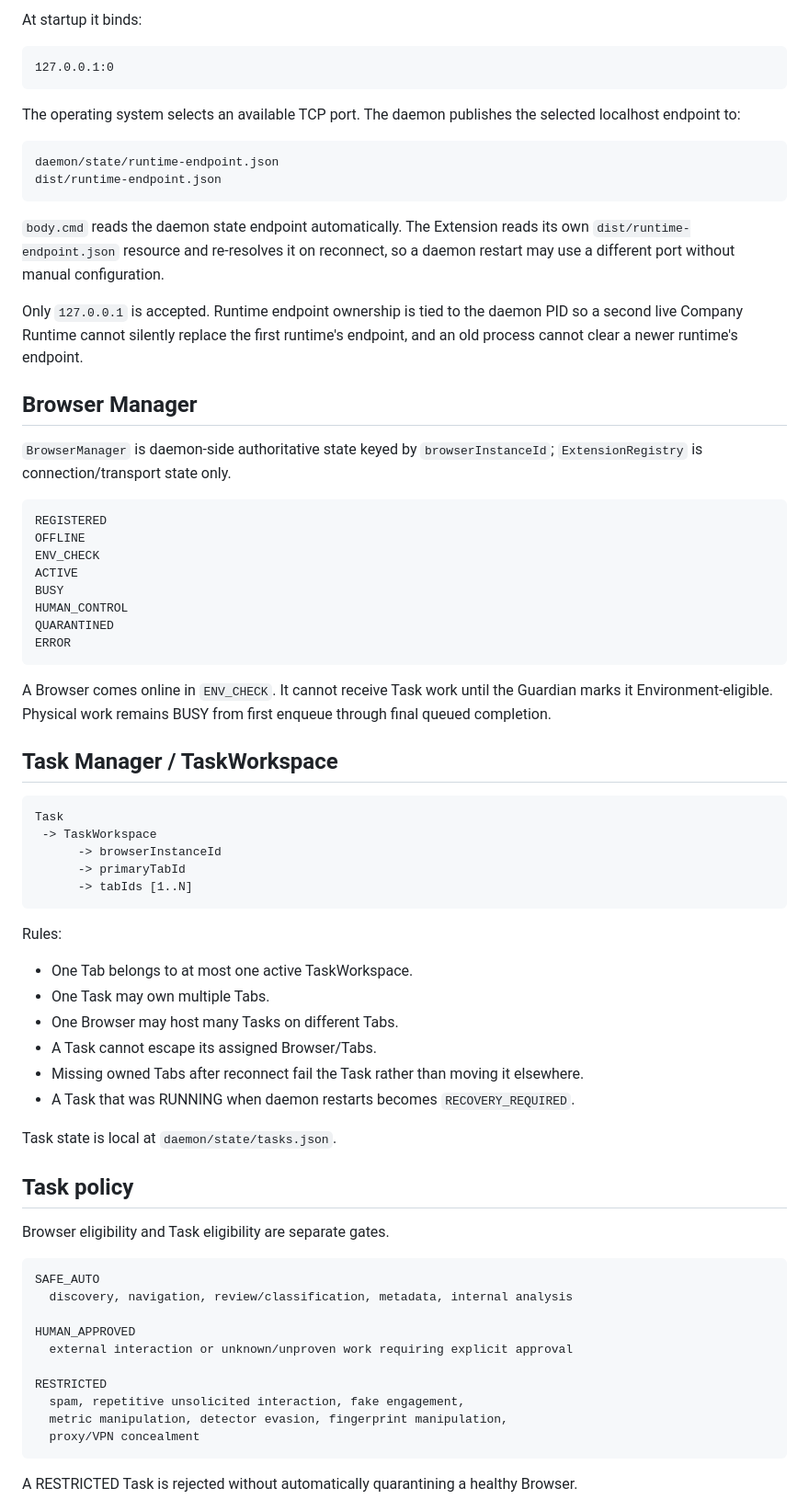
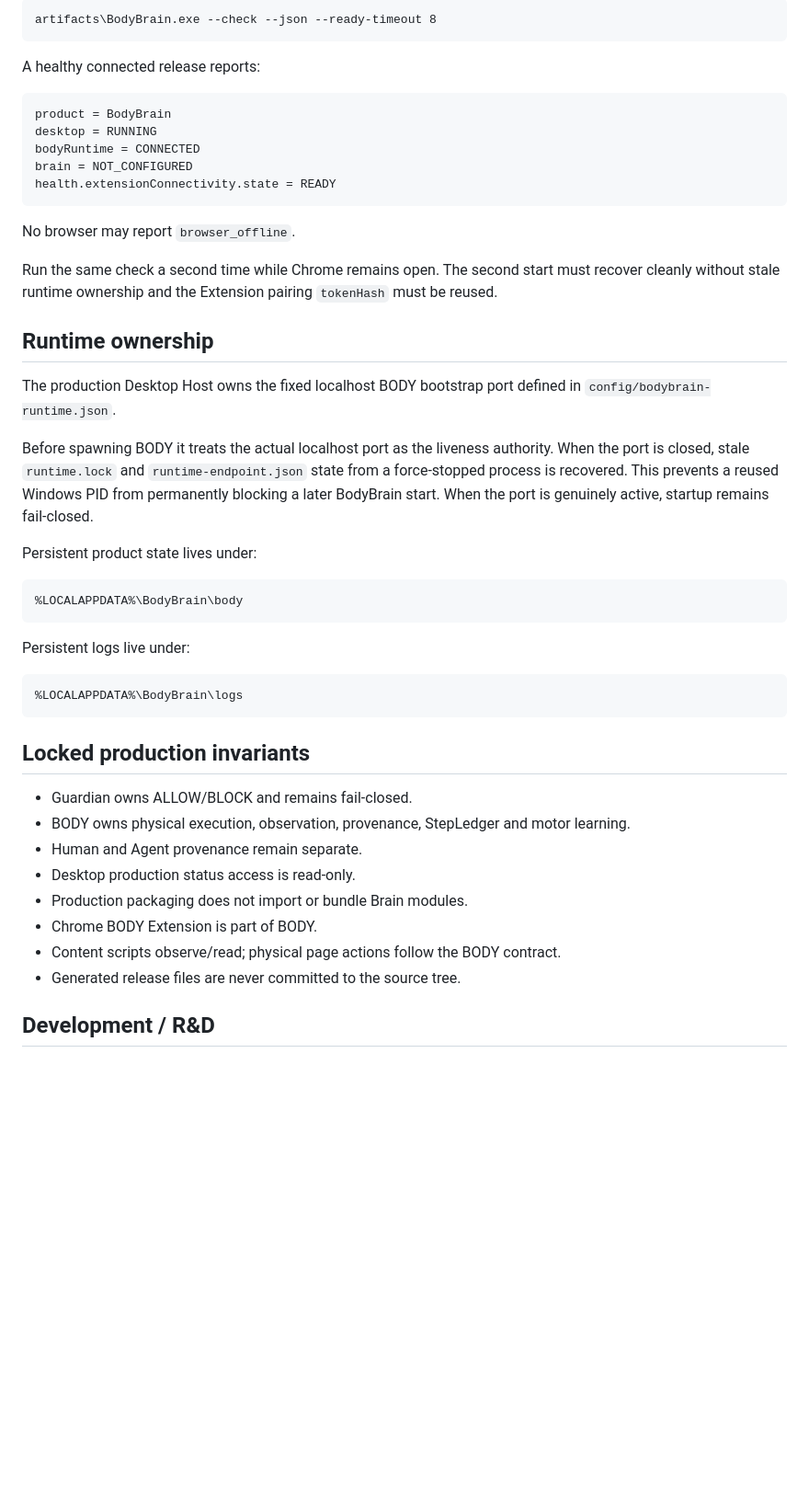
Before and after one commit to banupham/body_chrome_attach, a Markdown page: README.md, the part around one of its changes. Shown at 92% size. Drawn GitHub-style; blank space fills up the shorter version.

Commit message:
Make README match clean BODY production release

````diff
--- a/README.md
+++ b/README.md
@@ -80,75 +87,50 @@ The daemon does **not** use a hard-coded WebSocket port.
 
-At startup it binds:
+```cmd
+artifacts\BodyBrain.exe --check --json --ready-timeout 8
+```
+
+A healthy connected release reports:
 
 ```text
-127.0.0.1:0
+product = BodyBrain
+desktop = RUNNING
+bodyRuntime = CONNECTED
+brain = NOT_CONFIGURED
+health.extensionConnectivity.state = READY
 ```
 
-The operating system selects an available TCP port. The daemon publishes the selected localhost endpoint to:
+No browser may report `browser_offline`.
+
+Run the same check a second time while Chrome remains open. The second start must recover cleanly without stale runtime ownership and the Extension pairing `tokenHash` must be reused.
+
+## Runtime ownership
+
+The production Desktop Host owns the fixed localhost BODY bootstrap port defined in `config/bodybrain-runtime.json`.
+
+Before spawning BODY it treats the actual localhost port as the liveness authority. When the port is closed, stale `runtime.lock` and `runtime-endpoint.json` state from a force-stopped process is recovered. This prevents a reused Windows PID from permanently blocking a later BodyBrain start. When the port is genuinely active, startup remains fail-closed.
+
+Persistent product state lives under:
 
 ```text
-daemon/state/runtime-endpoint.json
-dist/runtime-endpoint.json
+%LOCALAPPDATA%\BodyBrain\body
 ```
 
-`body.cmd` reads the daemon state endpoint automatically. The Extension reads its own `dist/runtime-endpoint.json` resource and re-resolves it on reconnect, so a daemon restart may use a different port without manual configuration.
-
-Only `127.0.0.1` is accepted. Runtime endpoint ownership is tied to the daemon PID so a second live Company Runtime cannot silently replace the first runtime's endpoint, and an old process cannot clear a newer runtime's endpoint.
-
-## Browser Manager
-
-`BrowserManager` is daemon-side authoritative state keyed by `browserInstanceId`; `ExtensionRegistry` is connection/transport state only.
+Persistent logs live under:
 
 ```text
-REGISTERED
-OFFLINE
-ENV_CHECK
-ACTIVE
-BUSY
-HUMAN_CONTROL
-QUARANTINED
-ERROR
+%LOCALAPPDATA%\BodyBrain\logs
 ```
 
-A Browser comes online in `ENV_CHECK`. It cannot receive Task work until the Guardian marks it Environment-eligible. Physical work remains BUSY from first enqueue through final queued completion.
+## Locked production invariants
 
-## Task Manager / TaskWorkspace
+- Guardian owns ALLOW/BLOCK and remains fail-closed.
+- BODY owns physical execution, observation, provenance, StepLedger and motor learning.
+- Human and Agent provenance remain separate.
+- Desktop production status access is read-only.
+- Production packaging does not import or bundle Brain modules.
+- Chrome BODY Extension is part of BODY.
+- Content scripts observe/read; physical page actions follow the BODY contract.
+- Generated release files are never committed to the source tree.
 
-```text
-Task
- -> TaskWorkspace
-      -> browserInstanceId
-      -> primaryTabId
-      -> tabIds [1..N]
-```
+## Development / R&D
 
-Rules:
-
-- One Tab belongs to at most one active TaskWorkspace.
-- One Task may own multiple Tabs.
-- One Browser may host many Tasks on different Tabs.
-- A Task cannot escape its assigned Browser/Tabs.
-- Missing owned Tabs after reconnect fail the Task rather than moving it elsewhere.
-- A Task that was RUNNING when daemon restarts becomes `RECOVERY_REQUIRED`.
-
-Task state is local at `daemon/state/tasks.json`.
-
-## Task policy
-
-Browser eligibility and Task eligibility are separate gates.
-
-```text
-SAFE_AUTO
-  discovery, navigation, review/classification, metadata, internal analysis
-
-HUMAN_APPROVED
-  external interaction or unknown/unproven work requiring explicit approval
-
-RESTRICTED
-  spam, repetitive unsolicited interaction, fake engagement,
-  metric manipulation, detector evasion, fingerprint manipulation,
-  proxy/VPN concealment
-```
-
-A RESTRICTED Task is rejected without automatically quarantining a healthy Browser.
-
````
Also changed, not shown: other parts of README.md (+58 -179 lines).
